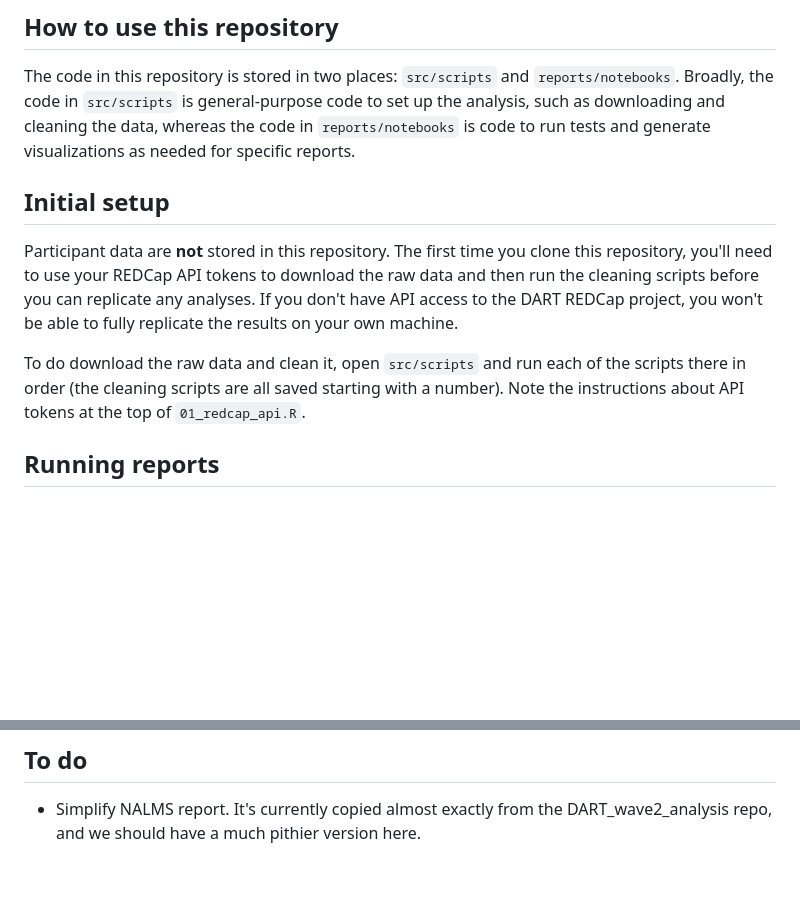
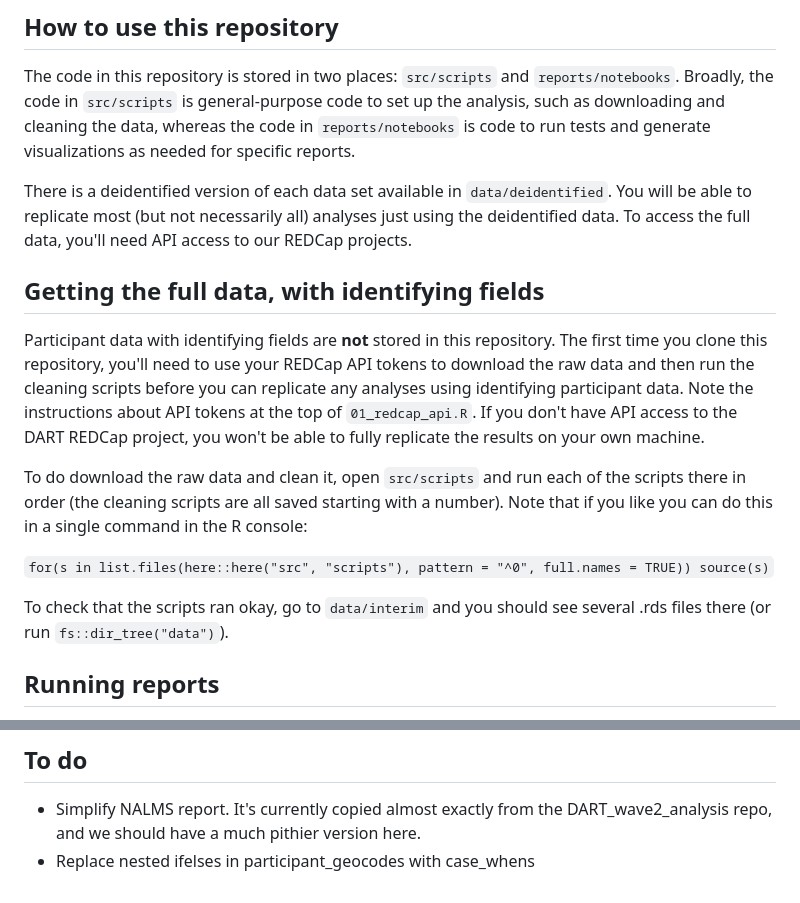
Before and after one commit to arcus/DART_analysis, a Markdown page: README.md, 2 parts joined by grey strips. Drawn GitHub-style; blank space fills up the shorter version.

Commit message:
Update README to reflect the fact that deidentified data are now available

```diff
--- a/README.md
+++ b/README.md
@@ -26,14 +26,22 @@ Here are a few good ones to start with if you want an overview of our findings s
 The code in this repository is stored in two places: `src/scripts` and `reports/notebooks`.
 Broadly, the code in `src/scripts` is general-purpose code to set up the analysis, such as downloading and cleaning the data, whereas the code in `reports/notebooks` is code to run tests and generate visualizations as needed for specific reports.
 
-## Initial setup
+There is a deidentified version of each data set available in `data/deidentified`.
+You will be able to replicate most (but not necessarily all) analyses just using the deidentified data.
+To access the full data, you'll need API access to our REDCap projects.
 
-Participant data are **not** stored in this repository.
-The first time you clone this repository, you'll need to use your REDCap API tokens to download the raw data and then run the cleaning scripts before you can replicate any analyses.
+## Getting the full data, with identifying fields
+
+Participant data with identifying fields are **not** stored in this repository.
+The first time you clone this repository, you'll need to use your REDCap API tokens to download the raw data and then run the cleaning scripts before you can replicate any analyses using identifying participant data.
+Note the instructions about API tokens at the top of `01_redcap_api.R`.
 If you don't have API access to the DART REDCap project, you won't be able to fully replicate the results on your own machine.
 
-To do download the raw data and clean it, open `src/scripts` and run each of the scripts there in order (the cleaning scripts are all saved starting with a number).
-Note the instructions about API tokens at the top of `01_redcap_api.R`.
+To do download the raw data and clean it, open `src/scripts` and run each of the scripts there in order (the cleaning scripts are all saved starting with a number).  Note that if you like you can do this in a single command in the R console:
+
+`for(s in list.files(here::here("src", "scripts"), pattern = "^0", full.names = TRUE)) source(s)`
+
+To check that the scripts ran okay, go to `data/interim` and you should see several .rds files there (or run `fs::dir_tree("data")`).
 
 ## Running reports
 
@@ -50,3 +58,4 @@ It also means we can more easily use the standalone images from `reports/figures
 ## To do
 
 - Simplify NALMS report. It's currently copied almost exactly from the DART_wave2_analysis repo, and we should have a much pithier version here.
+- Replace nested ifelses in participant_geocodes with case_whens
```
